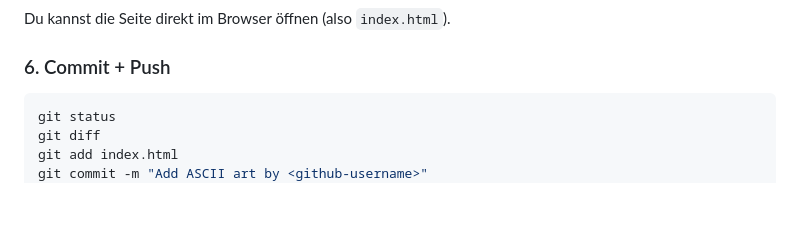
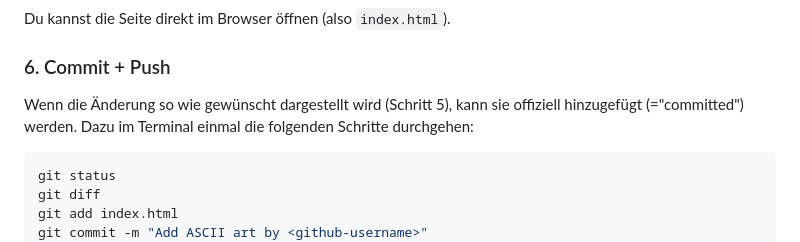
Before and after one commit to ZDDduesseldorf/ascii-gallery-students-2026, a Markdown page: README.md, the part around the change. Rendered like a GitHub page; blank space fills up the shorter version.

Commit message:
Update README with commit and push instructions
Added instructions for committing changes in Git.

````diff
--- a/README.md
+++ b/README.md
@@ -93,6 +93,9 @@ Du kannst die Seite direkt im Browser öffnen (also `index.html`).
 
 ### 6. Commit + Push
 
+Wenn die Änderung so wie gewünscht dargestellt wird (Schritt 5), kann sie offiziell hinzugefügt (="committed") werden.
+Dazu im Terminal einmal die folgenden Schritte durchgehen:
+
 ```bash
 git status
 git diff
````
